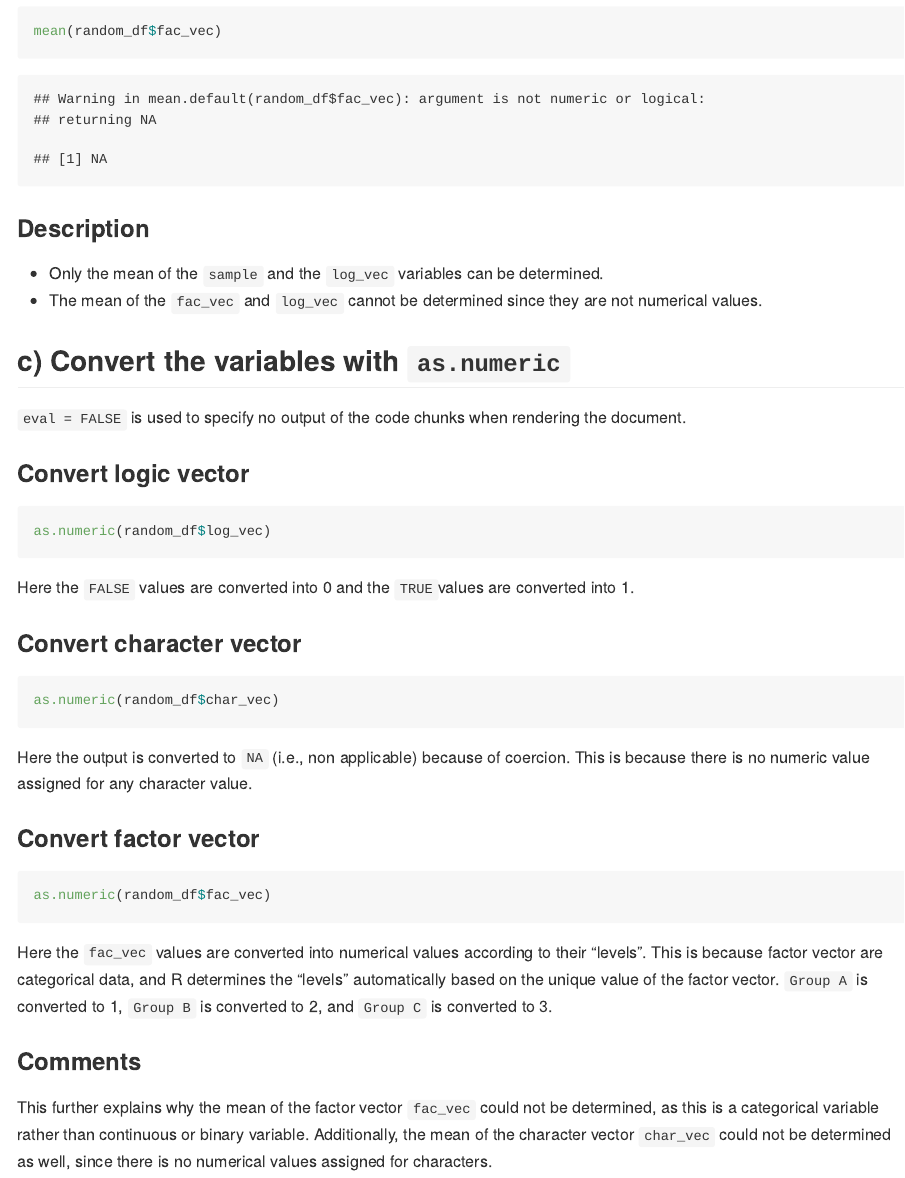
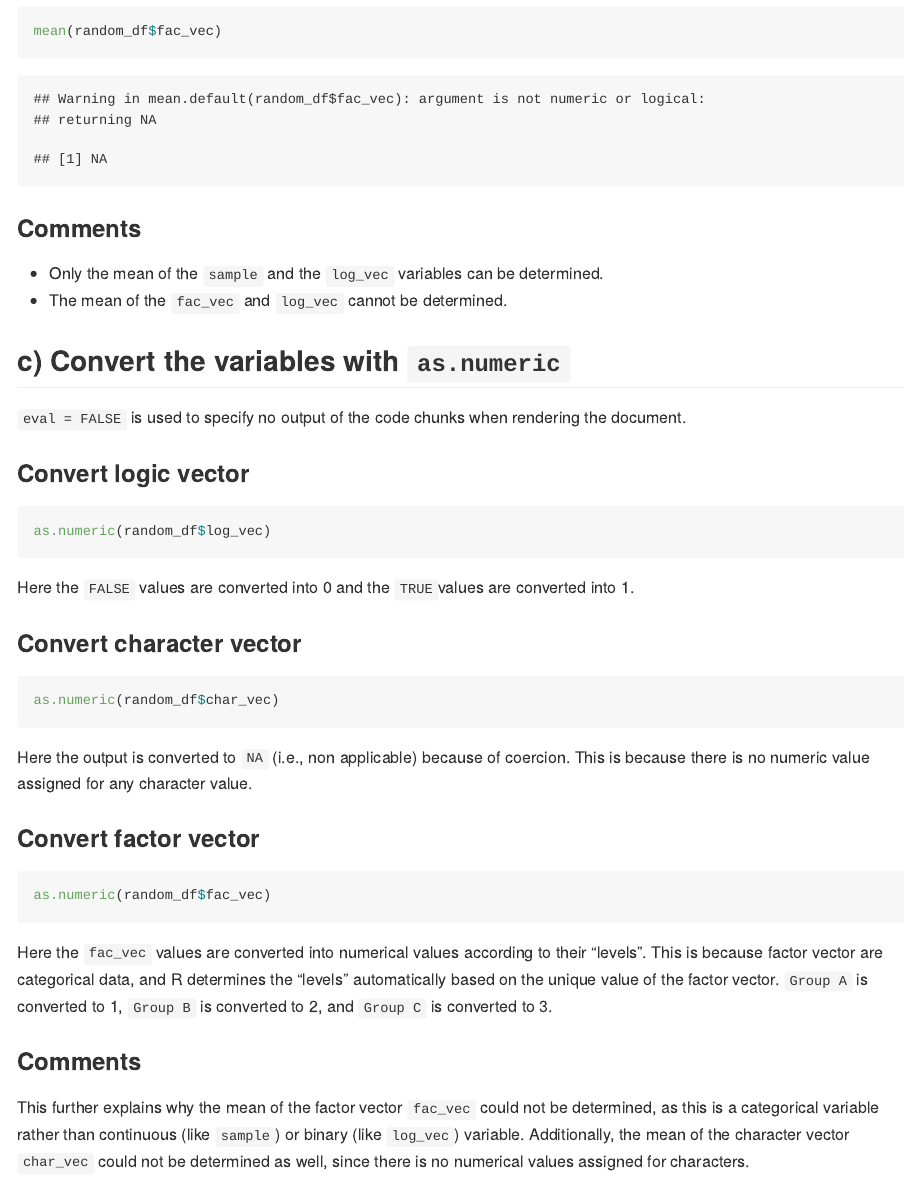
Before and after one commit to lnbngan2836/p8105_hw1_NL2836, an R Markdown document (p8105_hw1_NL2836.Rmd): the page in a window 1100 px wide, from 2890 px down. Rendered offline with R 4.5, knitr and Pandoc, with nearby package versions; code that draws random numbers runs with fixed seeds of ours; some code elsewhere in the file could not run offline; long lines of code are wrapped.

Commit message:
Edit comments for problem 2

````diff
--- a/p8105_hw1_NL2836.Rmd
+++ b/p8105_hw1_NL2836.Rmd
@@ -99,9 +99,9 @@ Next take the mean of the factor vector `fac_vec` in the dataframe and print it.
 mean(random_df$fac_vec)
 ```
 
-### Description
+### Comments
 - Only the mean of the `sample` and the `log_vec` variables can be determined.
-- The mean of the `fac_vec` and `log_vec` cannot be determined since they are not numerical values.
+- The mean of the `fac_vec` and `log_vec` cannot be determined.
 
 ## c) Convert the variables with `as.numeric`
 
@@ -133,4 +133,4 @@ Here the `fac_vec` values are converted into numerical values according to their
 
 ### Comments
 
-This further explains why the mean of the factor vector `fac_vec` could not be determined, as this is a categorical variable rather than continuous or binary variable.  Additionally, the mean of the character vector `char_vec` could not be determined as well, since there is no numerical values assigned for characters.
+This further explains why the mean of the factor vector `fac_vec` could not be determined, as this is a categorical variable rather than continuous (like `sample`) or binary (like `log_vec`) variable.  Additionally, the mean of the character vector `char_vec` could not be determined as well, since there is no numerical values assigned for characters.
````
